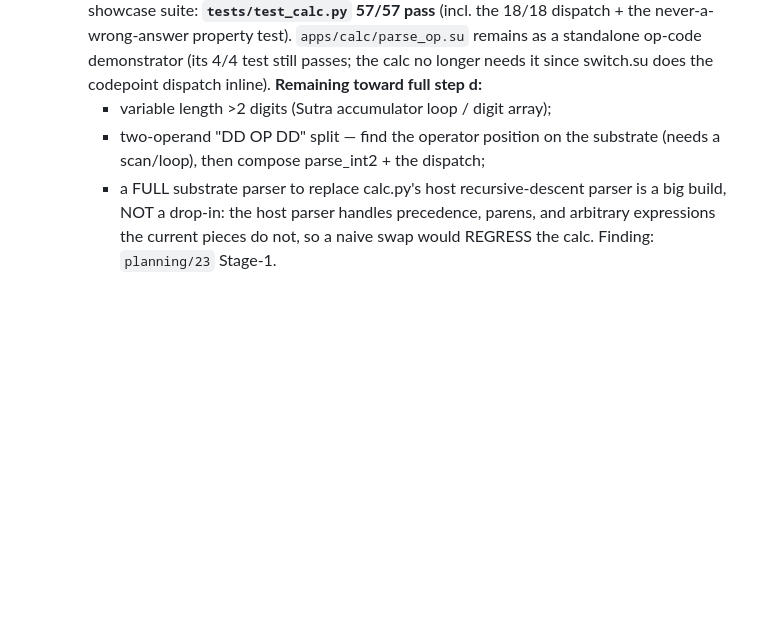
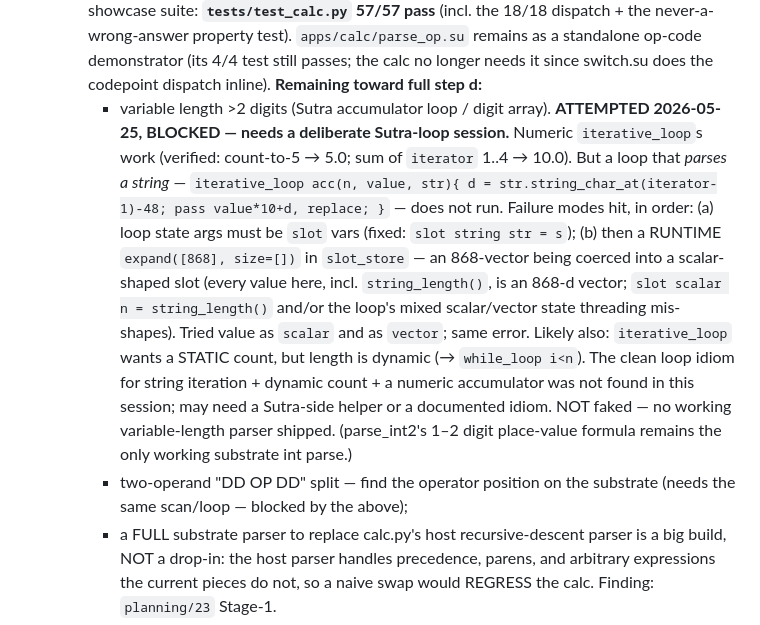
Before and after one commit to EmmaLeonhart/Yantra, a Markdown page: queue.md, the part around the change. GitHub-like rendering; blank space fills up the shorter version.

Commit message:
calc step-d: document the variable-length substrate-parse loop BLOCKER (attempted, not faked)
Attempted the variable-length substrate integer parser (the next step-d piece).
Numeric iterative_loops work (verified: count-to-5 -> 5.0; sum of `iterator` 1..4
-> 10.0). But a string-iterating accumulator loop does NOT run — across 5+ probes
it kept hitting shape/coercion walls:
  - loop state args must be `slot` vars (fixed with `slot string str = s`);
  - then runtime `expand([868], size=[])` in slot_store — every value here (incl.
    string_length()) is an 868-d vector, and the loop's mixed scalar/vector/string
    slot threading mis-shapes (tried value as scalar AND as vector; same error);
  - iterative_loop likely wants a STATIC count while length is dynamic
    (-> probably while_loop i<n).
The clean loop idiom for string iteration + dynamic count + a numeric accumulator
was not found in this session; it needs a deliberate Sutra-loop session (possibly
a Sutra-side helper). Documented precisely in queue.md + planning/23 rather than
shipping a host-faked stand-in. parse_int2's 1-2 digit place-value formula remains
the only working substrate int parse. No Sutra change this fire.

The two-operand split needs the same loop, so it's blocked behind this. Net:
the substrate-parser advance is blocked on the Sutra-loop idiom; the calc keeps
working via its host parser meanwhile.

Co-Authored-By: Claude Opus 4.7 (1M context) <noreply@anthropic.com>

```diff
--- a/queue.md
+++ b/queue.md
@@ -140,9 +140,25 @@ Remaining steps:
      remains as a standalone op-code demonstrator (its 4/4 test still passes; the
      calc no longer needs it since switch.su does the codepoint dispatch inline).
      **Remaining toward full step d:**
-       - variable length >2 digits (Sutra accumulator loop / digit array);
+       - variable length >2 digits (Sutra accumulator loop / digit array).
+         **ATTEMPTED 2026-05-25, BLOCKED — needs a deliberate Sutra-loop session.**
+         Numeric `iterative_loop`s work (verified: count-to-5 → 5.0; sum of
+         `iterator` 1..4 → 10.0). But a loop that *parses a string* —
+         `iterative_loop acc(n, value, str){ d = str.string_char_at(iterator-1)-48;
+         pass value*10+d, replace; }` — does not run. Failure modes hit, in order:
+         (a) loop state args must be `slot` vars (fixed: `slot string str = s`);
+         (b) then a RUNTIME `expand([868], size=[])` in `slot_store` — an 868-vector
+         being coerced into a scalar-shaped slot (every value here, incl.
+         `string_length()`, is an 868-d vector; `slot scalar n = string_length()`
+         and/or the loop's mixed scalar/vector state threading mis-shapes). Tried
+         value as `scalar` and as `vector`; same error. Likely also: `iterative_loop`
+         wants a STATIC count, but length is dynamic (→ `while_loop i<n`). The clean
+         loop idiom for string iteration + dynamic count + a numeric accumulator
+         was not found in this session; may need a Sutra-side helper or a documented
+         idiom. NOT faked — no working variable-length parser shipped. (parse_int2's
+         1–2 digit place-value formula remains the only working substrate int parse.)
        - two-operand "DD OP DD" split — find the operator position on the
-         substrate (needs a scan/loop), then compose parse_int2 + the dispatch;
+         substrate (needs the same scan/loop — blocked by the above);
        - a FULL substrate parser to replace calc.py's host recursive-descent
          parser is a big build, NOT a drop-in: the host parser handles precedence,
          parens, and arbitrary expressions the current pieces do not, so a naive
```
Also changed, not shown: planning/23-calc-substrate-purity.md (+13 -0 lines).
